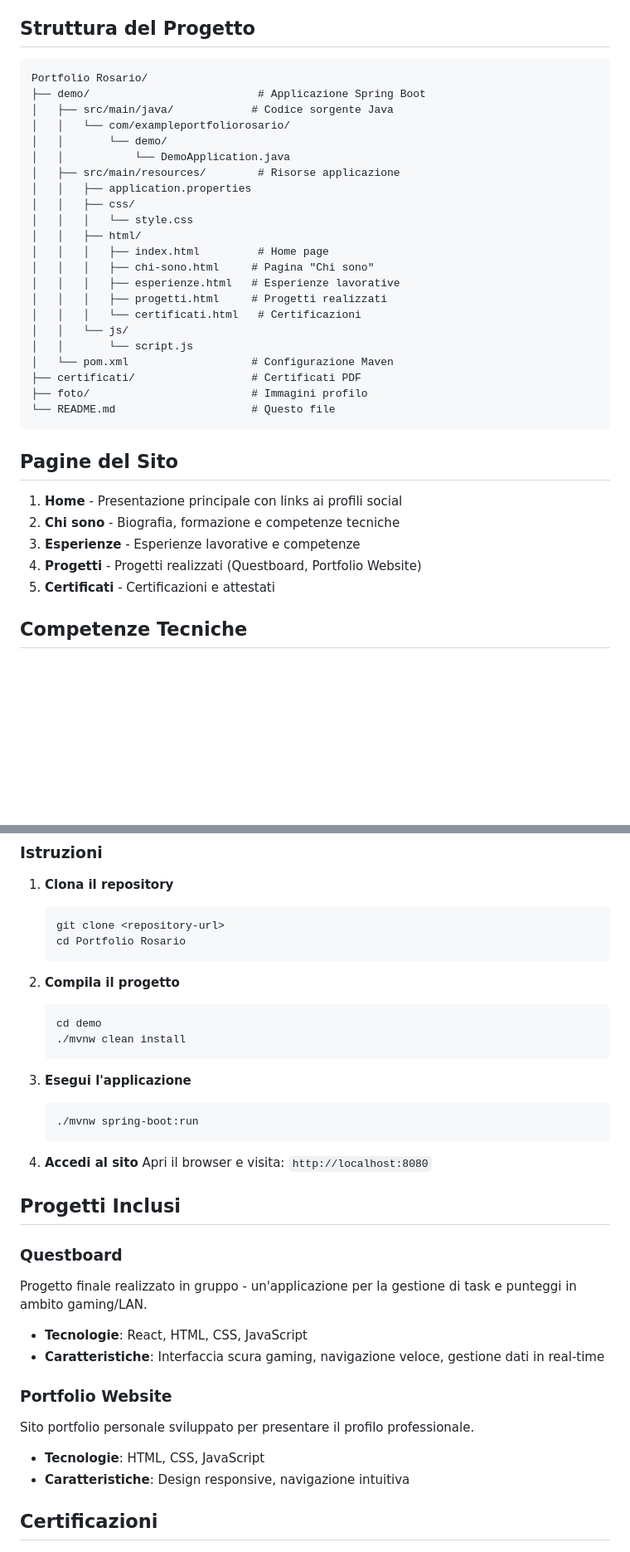
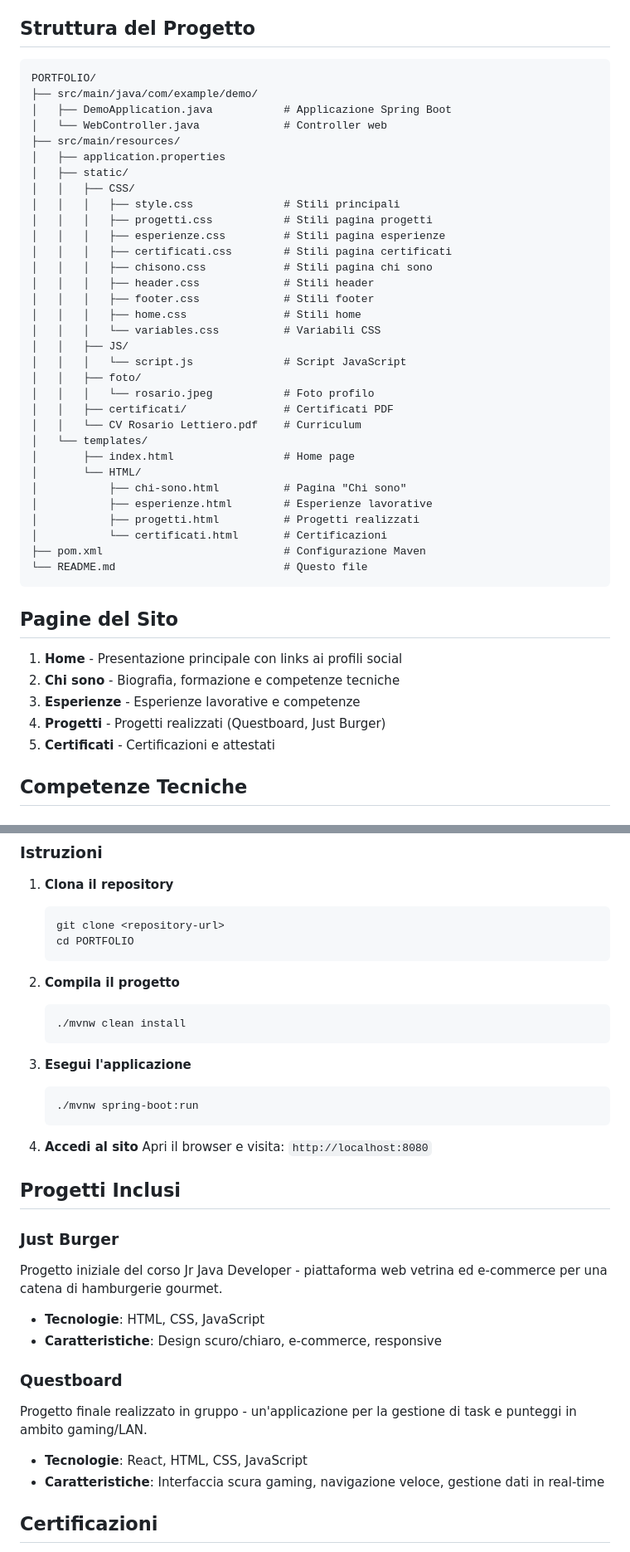
Before and after one commit to rosariolettiero54/Portfolio-Rosario, a Markdown page: README.md, 2 parts joined by grey strips. Shown at 83% size. Drawn GitHub-style; blank space fills up the shorter version.

Commit message:
Aggiornato file readme

````diff
--- a/README.md
+++ b/README.md
@@ -29,28 +29,38 @@ Il sito è stato costruito utilizzando **Spring Boot** per il backend e **HTML,
 ## Struttura del Progetto
 
 ```
-Portfolio Rosario/
-├── demo/                          # Applicazione Spring Boot
-│   ├── src/main/java/            # Codice sorgente Java
-│   │   └── com/exampleportfoliorosario/
-│   │       └── demo/
-│   │           └── DemoApplication.java
-│   ├── src/main/resources/        # Risorse applicazione
-│   │   ├── application.properties
-│   │   ├── css/
-│   │   │   └── style.css
-│   │   ├── html/
-│   │   │   ├── index.html         # Home page
-│   │   │   ├── chi-sono.html     # Pagina "Chi sono"
-│   │   │   ├── esperienze.html   # Esperienze lavorative
-│   │   │   ├── progetti.html     # Progetti realizzati
-│   │   │   └── certificati.html   # Certificazioni
-│   │   └── js/
-│   │       └── script.js
-│   └── pom.xml                   # Configurazione Maven
-├── certificati/                  # Certificati PDF
-├── foto/                         # Immagini profilo
-└── README.md                     # Questo file
+PORTFOLIO/
+├── src/main/java/com/example/demo/
+│   ├── DemoApplication.java           # Applicazione Spring Boot
+│   └── WebController.java             # Controller web
+├── src/main/resources/
+│   ├── application.properties
+│   ├── static/
+│   │   ├── CSS/
+│   │   │   ├── style.css              # Stili principali
+│   │   │   ├── progetti.css           # Stili pagina progetti
+│   │   │   ├── esperienze.css         # Stili pagina esperienze
+│   │   │   ├── certificati.css        # Stili pagina certificati
+│   │   │   ├── chisono.css            # Stili pagina chi sono
+│   │   │   ├── header.css             # Stili header
+│   │   │   ├── footer.css             # Stili footer
+│   │   │   ├── home.css               # Stili home
+│   │   │   └── variables.css          # Variabili CSS
+│   │   ├── JS/
+│   │   │   └── script.js              # Script JavaScript
+│   │   ├── foto/
+│   │   │   └── rosario.jpeg           # Foto profilo
+│   │   ├── certificati/               # Certificati PDF
+│   │   └── CV Rosario Lettiero.pdf    # Curriculum
+│   └── templates/
+│       ├── index.html                 # Home page
+│       └── HTML/
+│           ├── chi-sono.html          # Pagina "Chi sono"
+│           ├── esperienze.html        # Esperienze lavorative
+│           ├── progetti.html          # Progetti realizzati
+│           └── certificati.html       # Certificazioni
+├── pom.xml                            # Configurazione Maven
+└── README.md                          # Questo file
 ```
 
 ## Pagine del Sito
@@ -58,7 +68,7 @@ Portfolio Rosario/
 1. **Home** - Presentazione principale con links ai profili social
 2. **Chi sono** - Biografia, formazione e competenze tecniche
 3. **Esperienze** - Esperienze lavorative e competenze
-4. **Progetti** - Progetti realizzati (Questboard, Portfolio Website)
+4. **Progetti** - Progetti realizzati (Questboard, Just Burger)
 5. **Certificati** - Certificazioni e attestati
 
 ## Competenze Tecniche
@@ -92,12 +102,11 @@ Portfolio Rosario/
 1. **Clona il repository**
    ```bash
    git clone <repository-url>
-   cd Portfolio Rosario
+   cd PORTFOLIO
    ```
 
 2. **Compila il progetto**
    ```bash
-   cd demo
    ./mvnw clean install
    ```
 
@@ -111,17 +120,17 @@ Portfolio Rosario/
 
 ## Progetti Inclusi
 
+### Just Burger
+Progetto iniziale del corso Jr Java Developer - piattaforma web vetrina ed e-commerce per una catena di hamburgerie gourmet.
+
+- **Tecnologie**: HTML, CSS, JavaScript
+- **Caratteristiche**: Design scuro/chiaro, e-commerce, responsive
+
 ### Questboard
 Progetto finale realizzato in gruppo - un'applicazione per la gestione di task e punteggi in ambito gaming/LAN.
 
 - **Tecnologie**: React, HTML, CSS, JavaScript
 - **Caratteristiche**: Interfaccia scura gaming, navigazione veloce, gestione dati in real-time
-
-### Portfolio Website
-Sito portfolio personale sviluppato per presentare il profilo professionale.
-
-- **Tecnologie**: HTML, CSS, JavaScript
-- **Caratteristiche**: Design responsive, navigazione intuitiva
 
 ## Certificazioni
 
````
